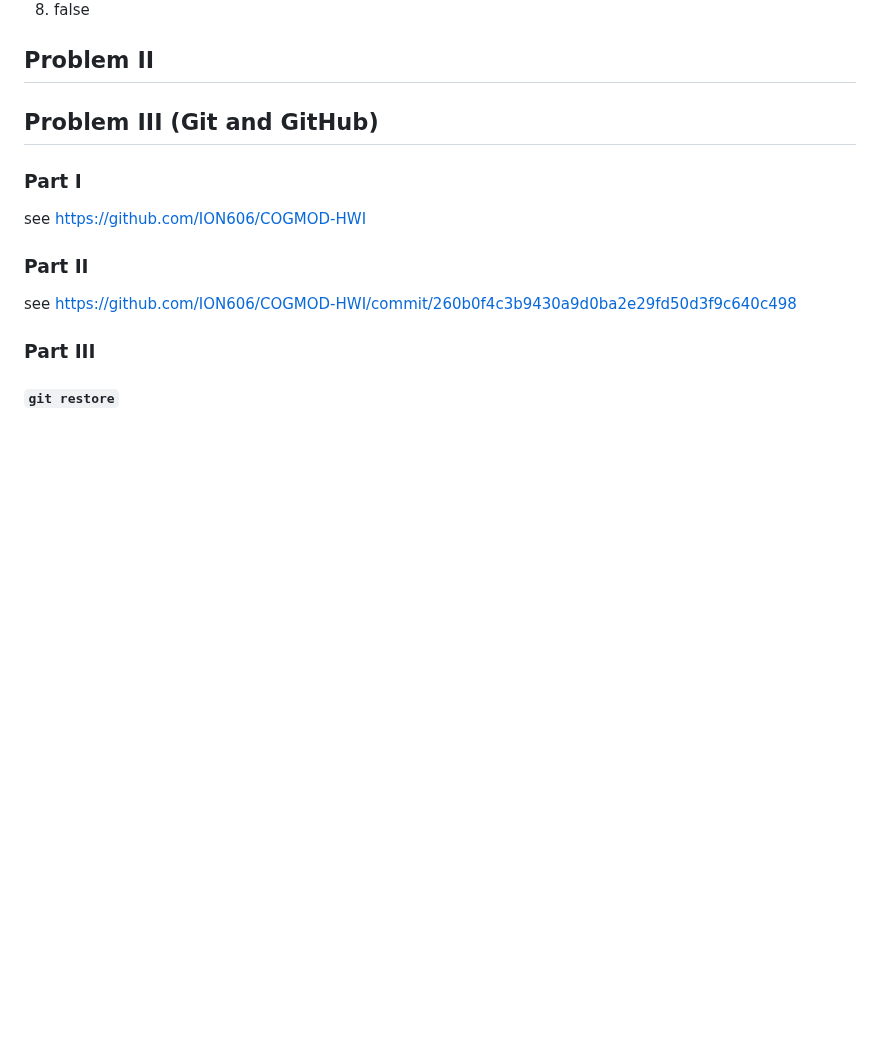
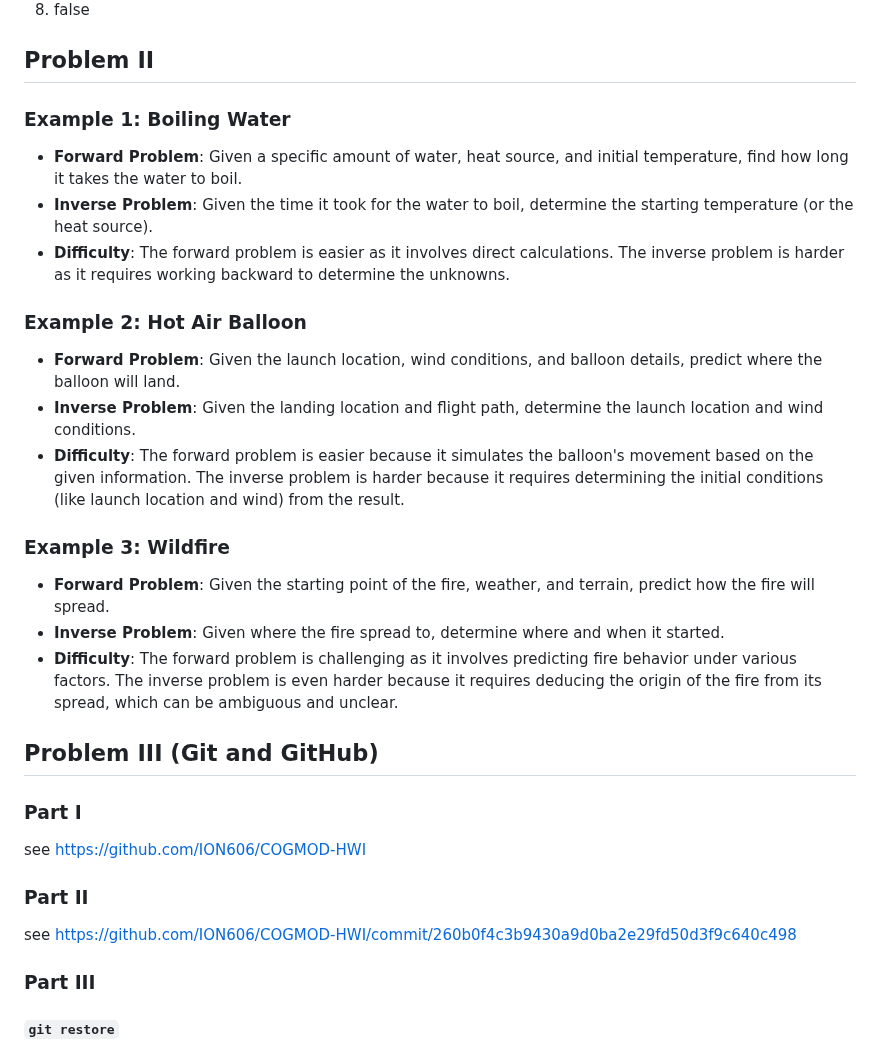
Before and after one commit to ION606/COGMOD-HWI, a Markdown page: HW01/HW1.md, the part around the change. GitHub-like rendering; blank space fills up the shorter version.

Commit message:
added problem II

```diff
--- a/HW01/HW1.md
+++ b/HW01/HW1.md
@@ -11,6 +11,22 @@
 8. false
 
 ## Problem II
+
+### Example 1: Boiling Water
+- **Forward Problem**: Given a specific amount of water, heat source, and initial temperature, find how long it takes the water to boil.
+- **Inverse Problem**: Given the time it took for the water to boil, determine the starting temperature (or the heat source).
+- **Difficulty**: The forward problem is easier as it involves direct calculations. The inverse problem is harder as it requires working backward to determine the unknowns.
+
+### Example 2: Hot Air Balloon
+- **Forward Problem**: Given the launch location, wind conditions, and balloon details, predict where the balloon will land.
+- **Inverse Problem**: Given the landing location and flight path, determine the launch location and wind conditions.
+- **Difficulty**: The forward problem is easier because it simulates the balloon's movement based on the given information. The inverse problem is harder because it requires determining the initial conditions (like launch location and wind) from the result.
+
+### Example 3: Wildfire
+- **Forward Problem**: Given the starting point of the fire, weather, and terrain, predict how the fire will spread.
+- **Inverse Problem**: Given where the fire spread to, determine where and when it started.
+- **Difficulty**: The forward problem is challenging as it involves predicting fire behavior under various factors. The inverse problem is even harder because it requires deducing the origin of the fire from its spread, which can be ambiguous and unclear.
+
 
 
 ## Problem III (Git and GitHub)
```
